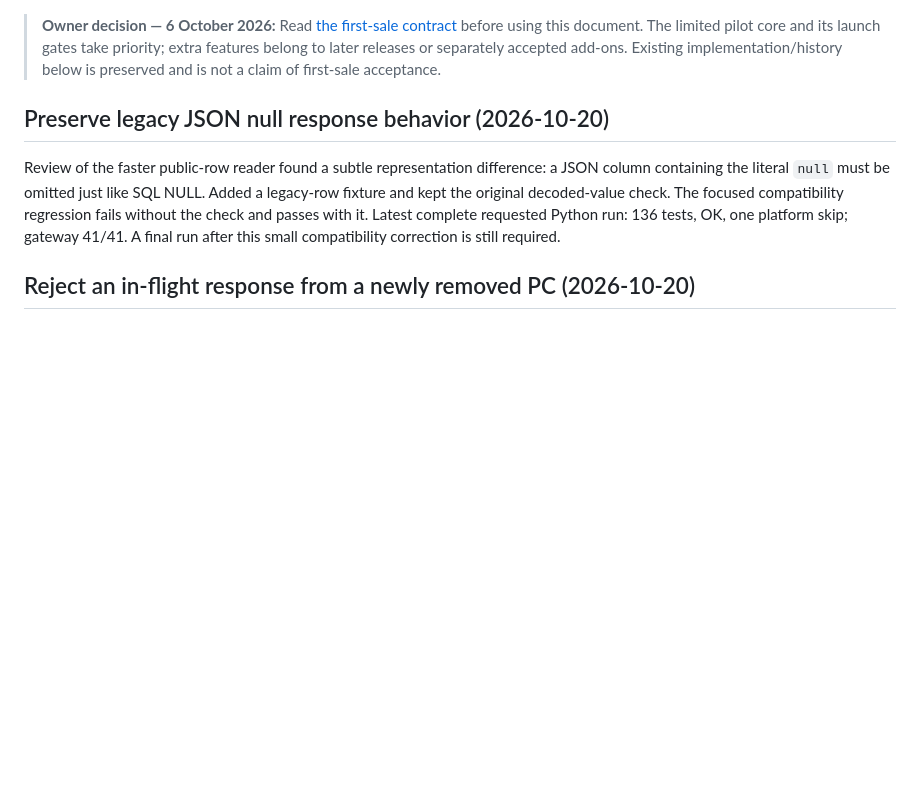
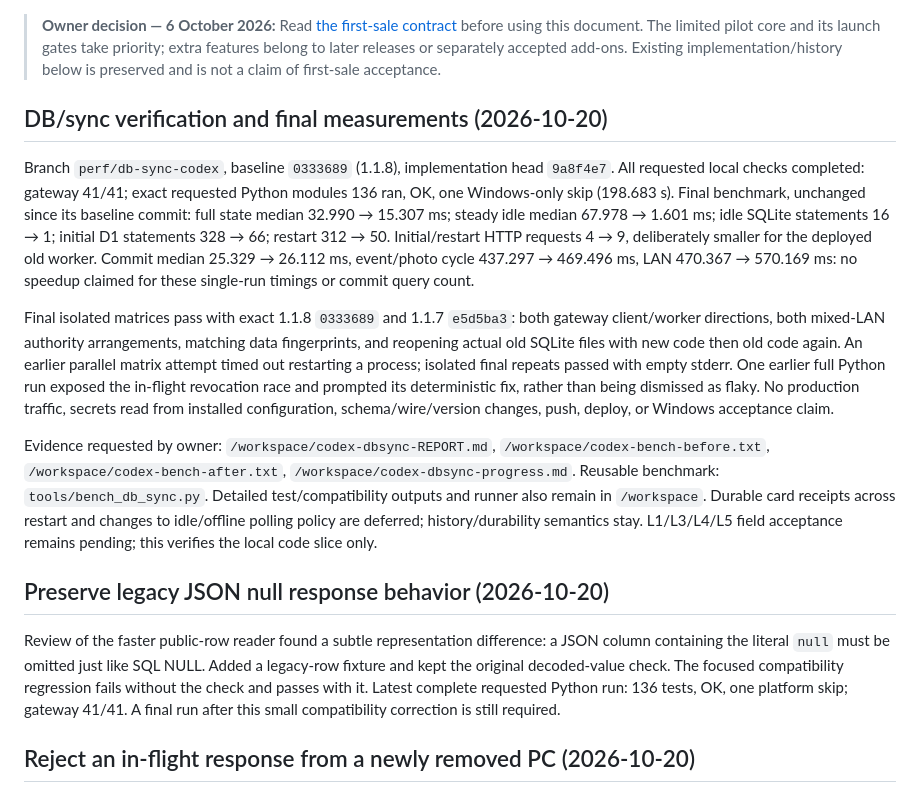
Before and after one commit to coolman1984/Yousef-Transportation, a Markdown page: DEVELOPMENT_HISTORY.md, the part around the change. Rendered like a GitHub page; blank space fills up the shorter version.

Commit message:
Record database sync benchmarks and cross-version verification

```diff
--- a/DEVELOPMENT_HISTORY.md
+++ b/DEVELOPMENT_HISTORY.md
@@ -1,5 +1,13 @@
 <!-- first-sale-contract: 2026-10-06 -->
 > **Owner decision — 6 October 2026:** Read [the first-sale contract](LAUNCH_SCOPE.md) before using this document. The limited pilot core and its launch gates take priority; extra features belong to later releases or separately accepted add-ons. Existing implementation/history below is preserved and is not a claim of first-sale acceptance.
+
+## DB/sync verification and final measurements (2026-10-20)
+
+Branch `perf/db-sync-codex`, baseline `0333689` (1.1.8), implementation head `9a8f4e7`. All requested local checks completed: gateway 41/41; exact requested Python modules 136 ran, OK, one Windows-only skip (198.683 s). Final benchmark, unchanged since its baseline commit: full state median 32.990 → 15.307 ms; steady idle median 67.978 → 1.601 ms; idle SQLite statements 16 → 1; initial D1 statements 328 → 66; restart 312 → 50. Initial/restart HTTP requests 4 → 9, deliberately smaller for the deployed old worker. Commit median 25.329 → 26.112 ms, event/photo cycle 437.297 → 469.496 ms, LAN 470.367 → 570.169 ms: no speedup claimed for these single-run timings or commit query count.
+
+Final isolated matrices pass with exact 1.1.8 `0333689` and 1.1.7 `e5d5ba3`: both gateway client/worker directions, both mixed-LAN authority arrangements, matching data fingerprints, and reopening actual old SQLite files with new code then old code again. An earlier parallel matrix attempt timed out restarting a process; isolated final repeats passed with empty stderr. One earlier full Python run exposed the in-flight revocation race and prompted its deterministic fix, rather than being dismissed as flaky. No production traffic, secrets read from installed configuration, schema/wire/version changes, push, deploy, or Windows acceptance claim.
+
+Evidence requested by owner: `/workspace/codex-dbsync-REPORT.md`, `/workspace/codex-bench-before.txt`, `/workspace/codex-bench-after.txt`, `/workspace/codex-dbsync-progress.md`. Reusable benchmark: `tools/bench_db_sync.py`. Detailed test/compatibility outputs and runner also remain in `/workspace`. Durable card receipts across restart and changes to idle/offline polling policy are deferred; history/durability semantics stay. L1/L3/L4/L5 field acceptance remains pending; this verifies the local code slice only.
 
 ## Preserve legacy JSON null response behavior (2026-10-20)
 
```
Also changed, not shown: TASKS.md (+2 -0 lines).
